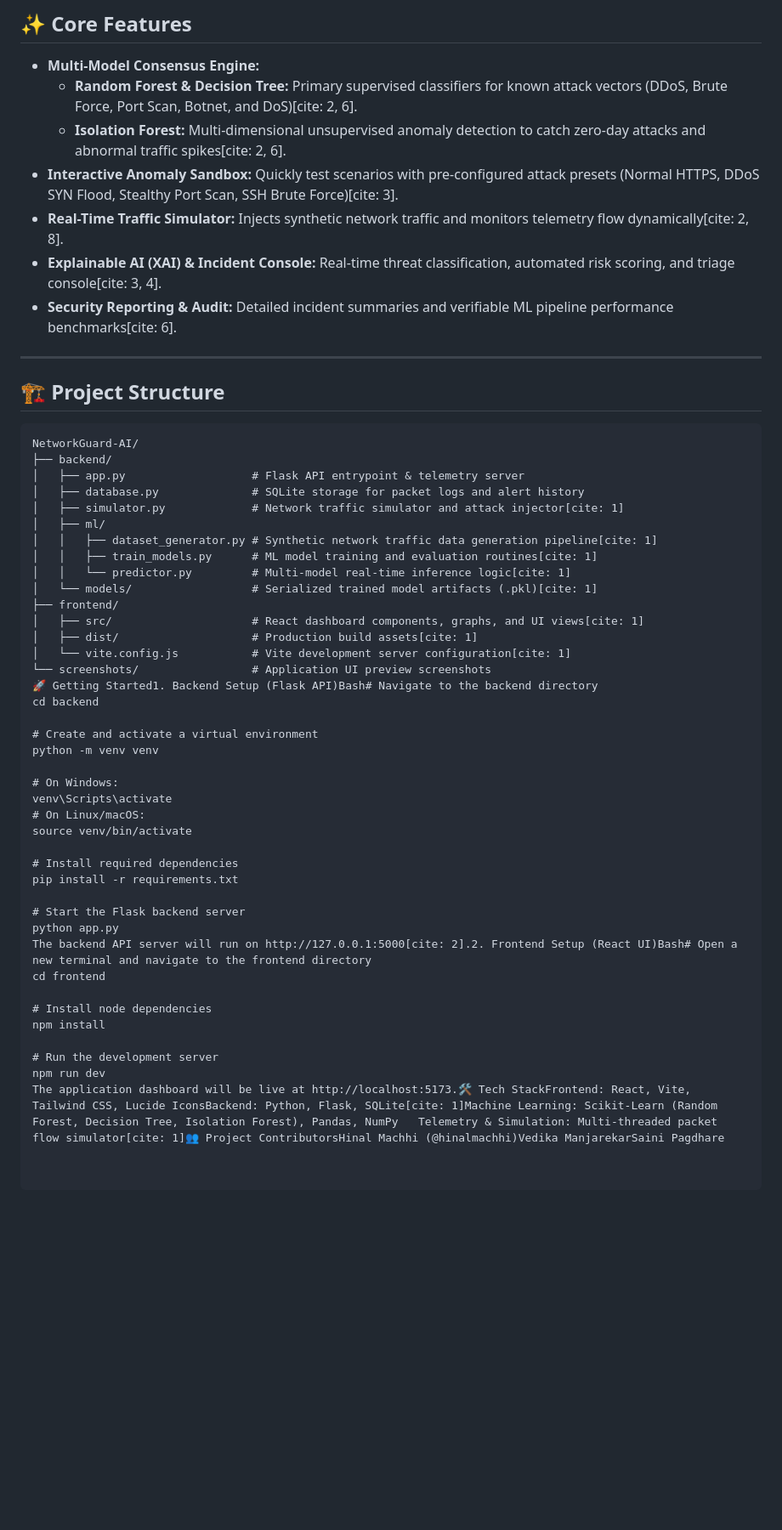
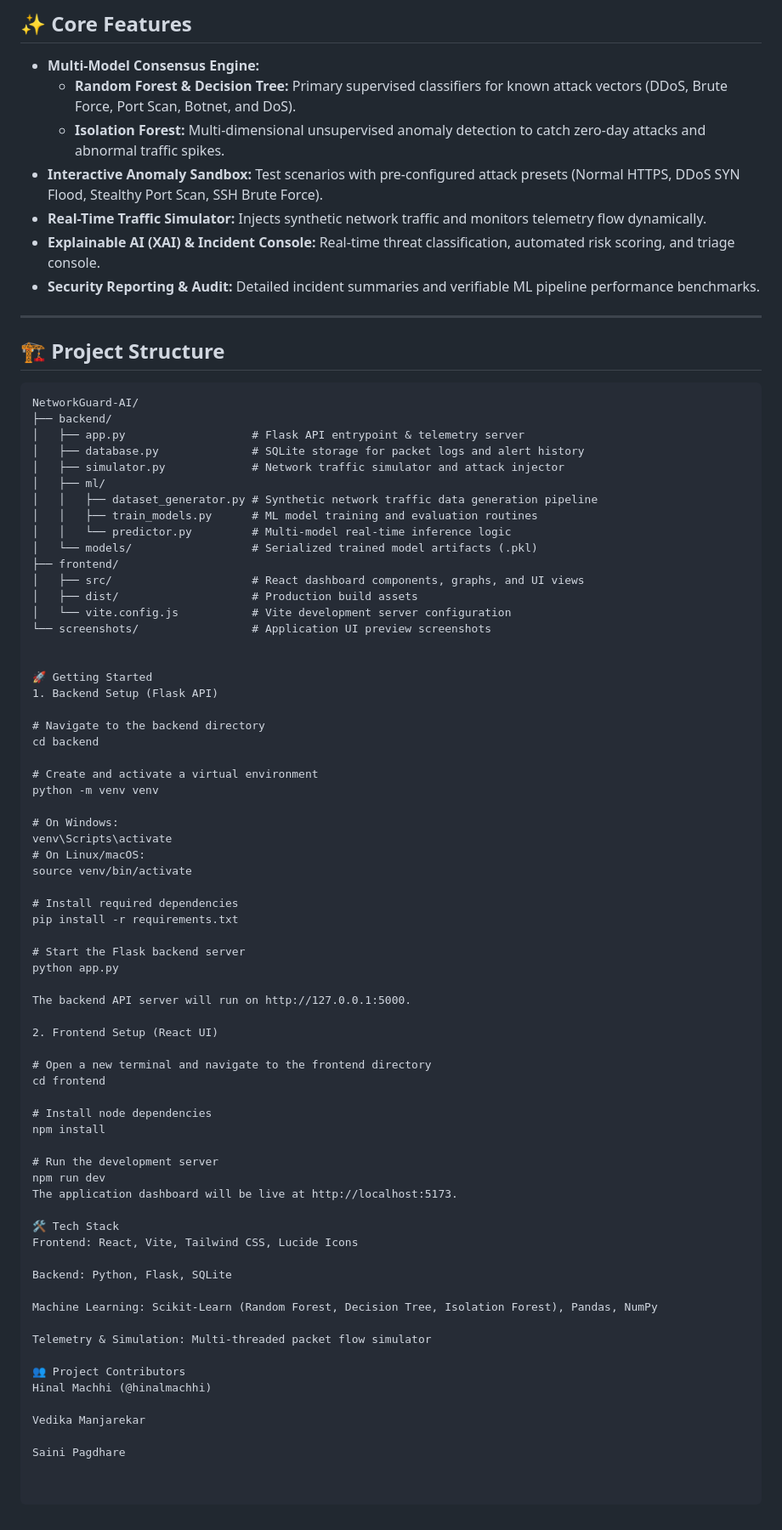
Before and after one commit to hinalmachhi/NetworkGuard-AI, a Markdown page: README.md, the part around one of its changes. Shown at 85% size. Drawn GitHub-style; blank space fills up the shorter version.

Commit message:
Refactor README.md for clarity and structure
Updated the README.md to enhance clarity and structure, including section headings and improved formatting for application dashboards and core features.

```diff
--- a/README.md
+++ b/README.md
@@ -21,12 +37,12 @@ Markdown# 🛡️ NetworkGuard AI — Intelligent IDS & Anomaly Detector
 ## ✨ Core Features
 
 - **Multi-Model Consensus Engine:**
-  - **Random Forest & Decision Tree:** Primary supervised classifiers for known attack vectors (DDoS, Brute Force, Port Scan, Botnet, and DoS)[cite: 2, 6].
-  - **Isolation Forest:** Multi-dimensional unsupervised anomaly detection to catch zero-day attacks and abnormal traffic spikes[cite: 2, 6].
-- **Interactive Anomaly Sandbox:** Quickly test scenarios with pre-configured attack presets (Normal HTTPS, DDoS SYN Flood, Stealthy Port Scan, SSH Brute Force)[cite: 3].
-- **Real-Time Traffic Simulator:** Injects synthetic network traffic and monitors telemetry flow dynamically[cite: 2, 8].
-- **Explainable AI (XAI) & Incident Console:** Real-time threat classification, automated risk scoring, and triage console[cite: 3, 4].
-- **Security Reporting & Audit:** Detailed incident summaries and verifiable ML pipeline performance benchmarks[cite: 6].
+  - **Random Forest & Decision Tree:** Primary supervised classifiers for known attack vectors (DDoS, Brute Force, Port Scan, Botnet, and DoS).
+  - **Isolation Forest:** Multi-dimensional unsupervised anomaly detection to catch zero-day attacks and abnormal traffic spikes.
+- **Interactive Anomaly Sandbox:** Test scenarios with pre-configured attack presets (Normal HTTPS, DDoS SYN Flood, Stealthy Port Scan, SSH Brute Force).
+- **Real-Time Traffic Simulator:** Injects synthetic network traffic and monitors telemetry flow dynamically.
+- **Explainable AI (XAI) & Incident Console:** Real-time threat classification, automated risk scoring, and triage console.
+- **Security Reporting & Audit:** Detailed incident summaries and verifiable ML pipeline performance benchmarks.
 
 ---
 
@@ -37,18 +53,23 @@ NetworkGuard-AI/
 ├── backend/
 │   ├── app.py                   # Flask API entrypoint & telemetry server
 │   ├── database.py              # SQLite storage for packet logs and alert history
-│   ├── simulator.py             # Network traffic simulator and attack injector[cite: 1]
+│   ├── simulator.py             # Network traffic simulator and attack injector
 │   ├── ml/
-│   │   ├── dataset_generator.py # Synthetic network traffic data generation pipeline[cite: 1]
-│   │   ├── train_models.py      # ML model training and evaluation routines[cite: 1]
-│   │   └── predictor.py         # Multi-model real-time inference logic[cite: 1]
-│   └── models/                  # Serialized trained model artifacts (.pkl)[cite: 1]
+│   │   ├── dataset_generator.py # Synthetic network traffic data generation pipeline
+│   │   ├── train_models.py      # ML model training and evaluation routines
+│   │   └── predictor.py         # Multi-model real-time inference logic
+│   └── models/                  # Serialized trained model artifacts (.pkl)
 ├── frontend/
-│   ├── src/                     # React dashboard components, graphs, and UI views[cite: 1]
-│   ├── dist/                    # Production build assets[cite: 1]
-│   └── vite.config.js           # Vite development server configuration[cite: 1]
+│   ├── src/                     # React dashboard components, graphs, and UI views
+│   ├── dist/                    # Production build assets
+│   └── vite.config.js           # Vite development server configuration
 └── screenshots/                 # Application UI preview screenshots
-🚀 Getting Started1. Backend Setup (Flask API)Bash# Navigate to the backend directory
+
+
+🚀 Getting Started
+1. Backend Setup (Flask API)
+
+# Navigate to the backend directory
 cd backend
 
 # Create and activate a virtual environment
@@ -64,7 +85,12 @@ pip install -r requirements.txt
 
 # Start the Flask backend server
 python app.py
-The backend API server will run on http://127.0.0.1:5000[cite: 2].2. Frontend Setup (React UI)Bash# Open a new terminal and navigate to the frontend directory
+
+The backend API server will run on http://127.0.0.1:5000.
+
+2. Frontend Setup (React UI)
+
+# Open a new terminal and navigate to the frontend directory
 cd frontend
 
 # Install node dependencies
@@ -72,4 +98,20 @@ npm install
 
 # Run the development server
 npm run dev
-The application dashboard will be live at http://localhost:5173.🛠️ Tech StackFrontend: React, Vite, Tailwind CSS, Lucide IconsBackend: Python, Flask, SQLite[cite: 1]Machine Learning: Scikit-Learn (Random Forest, Decision Tree, Isolation Forest), Pandas, NumPy   Telemetry & Simulation: Multi-threaded packet flow simulator[cite: 1]👥 Project ContributorsHinal Machhi (@hinalmachhi)Vedika ManjarekarSaini Pagdhare
+The application dashboard will be live at http://localhost:5173.
+
+🛠️ Tech Stack
+Frontend: React, Vite, Tailwind CSS, Lucide Icons
+
+Backend: Python, Flask, SQLite
+
+Machine Learning: Scikit-Learn (Random Forest, Decision Tree, Isolation Forest), Pandas, NumPy
+
+Telemetry & Simulation: Multi-threaded packet flow simulator
+
+👥 Project Contributors
+Hinal Machhi (@hinalmachhi)
+
+Vedika Manjarekar
+
+Saini Pagdhare
```
Also changed, not shown: other parts of README.md (+27 -11 lines).
